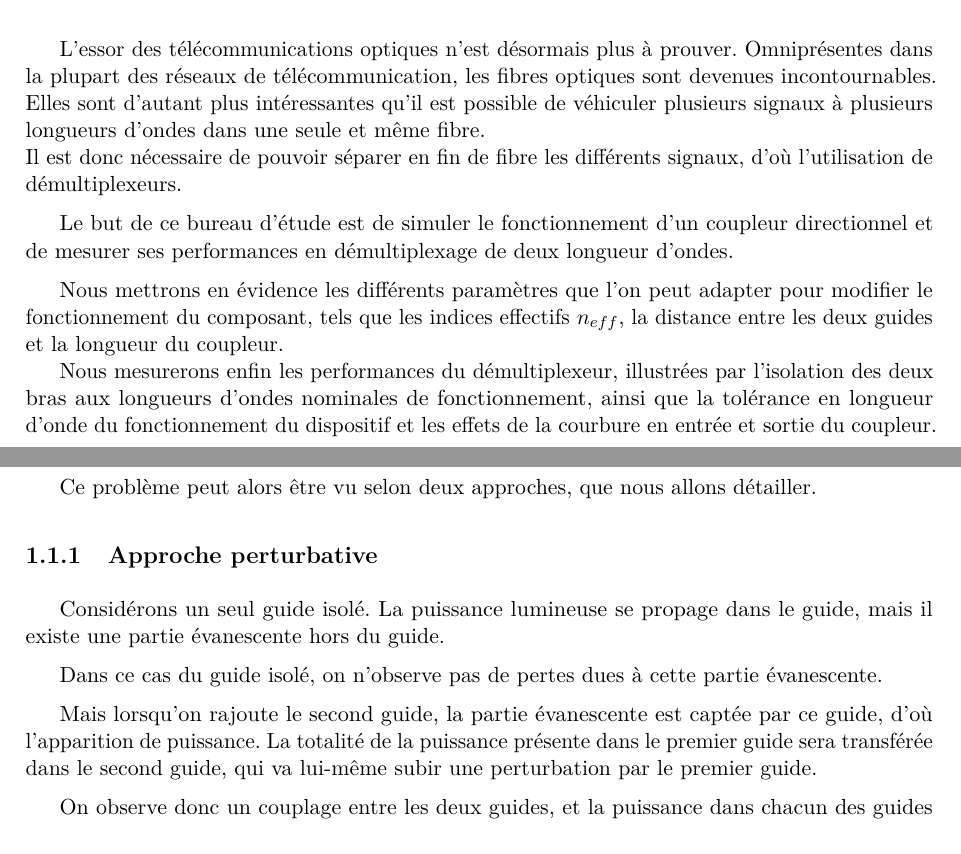
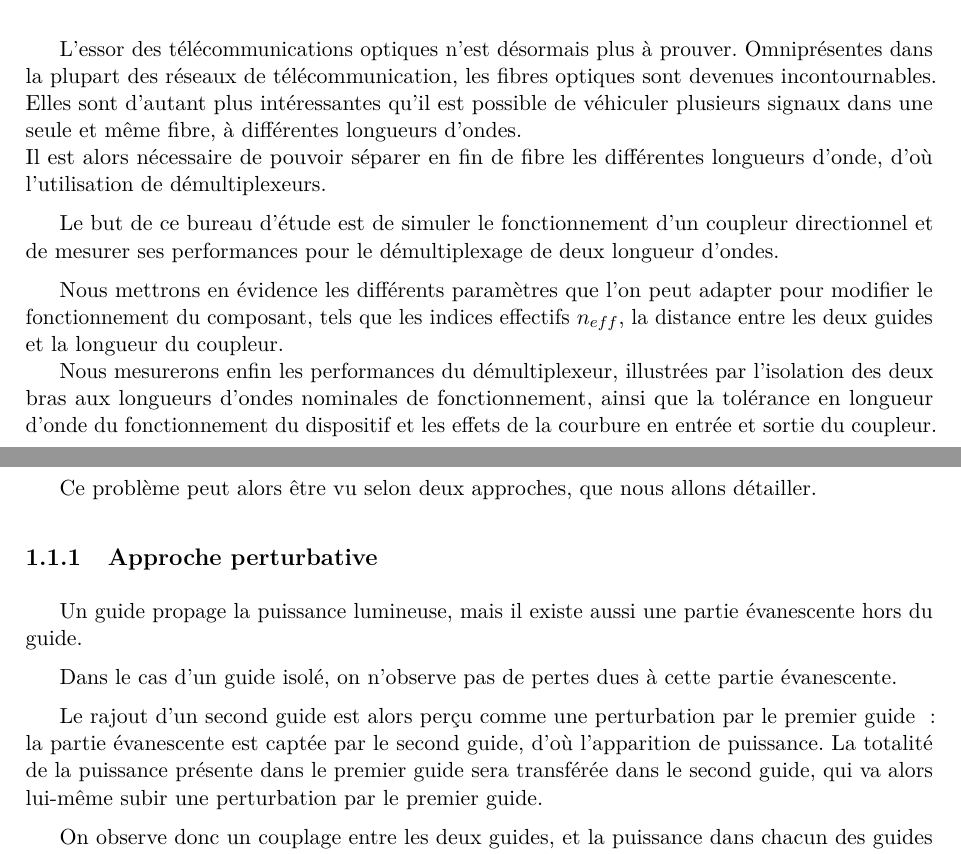
Before and after one commit to Salamandar/BEetTPs, a LaTeX document (Simulation Optique Guidée/Rapport/Rapport.tex): two parts of pages 3 and 4 of 12, joined at a grey line, cut so that both start at the same text. Compiled offline with pdfLaTeX.

Commit message:
modifications partie 1

```diff
--- a/Simulation Optique Guidée/Rapport/Rapport.tex
+++ b/Simulation Optique Guidée/Rapport/Rapport.tex
@@ -44,10 +44,10 @@
 \chapter*{Introduction}
 \addcontentsline{toc}{chapter}{Introduction}
 
-L'essor des télécommunications optiques n'est désormais plus à prouver. Omniprésentes dans la plupart des réseaux de télécommunication, les fibres optiques sont devenues incontournables. Elles sont d'autant plus intéressantes qu'il est possible de véhiculer plusieurs signaux à plusieurs longueurs d'ondes dans une seule et même fibre. \newline
-Il est donc nécessaire de pouvoir séparer en fin de fibre les différents signaux, d'où l'utilisation de démultiplexeurs.
+L'essor des télécommunications optiques n'est désormais plus à prouver. Omniprésentes dans la plupart des réseaux de télécommunication, les fibres optiques sont devenues incontournables. Elles sont d'autant plus intéressantes qu'il est possible de véhiculer plusieurs signaux dans une seule et même fibre, à différentes longueurs d'ondes. \newline
+Il est alors nécessaire de pouvoir séparer en fin de fibre les différentes longueurs d'onde, d'où l'utilisation de démultiplexeurs.
 
-Le but de ce bureau d'étude est de simuler le fonctionnement d'un coupleur directionnel et de mesurer ses performances en démultiplexage de deux longueur d'ondes.
+Le but de ce bureau d'étude est de simuler le fonctionnement d'un coupleur directionnel et de mesurer ses performances pour le démultiplexage de deux longueur d'ondes.
 
 Nous mettrons en évidence les différents paramètres que l'on peut adapter pour modifier le fonctionnement du composant, tels que les indices effectifs $n_{eff}$, la distance entre les deux guides et la longueur du coupleur.
 \newline
@@ -74,11 +74,11 @@ On souhaite que l'intégralité du signal à $\lambda_1$ sorte par le haut et le
 Ce problème peut alors être vu selon deux approches, que nous allons détailler.
 
 \subsection{Approche perturbative}
-Considérons un seul guide isolé. La puissance lumineuse se propage dans le guide, mais il existe une partie évanescente hors du guide.
+Un guide propage la puissance lumineuse, mais il existe aussi une partie évanescente hors du guide.
 
-Dans ce cas du guide isolé, on n'observe pas de pertes dues à cette partie évanescente.
+Dans le cas d'un guide isolé, on n'observe pas de pertes dues à cette partie évanescente.
 
-Mais lorsqu'on rajoute le second guide, la partie évanescente est captée par ce guide, d'où l'apparition de puissance. La totalité de la puissance présente dans le premier guide sera transférée dans le second guide, qui va lui-même subir une perturbation par le premier guide.
+Le rajout d'un second guide est alors perçu comme une perturbation par le premier guide : la partie évanescente est captée par le second guide, d'où l'apparition de puissance. La totalité de la puissance présente dans le premier guide sera transférée dans le second guide, qui va alors lui-même subir une perturbation par le premier guide.
 
 On observe donc un couplage entre les deux guides, et la puissance dans chacun des guides suivra une loi sinusoïdale dans la direction de propagation.
 
```
Also changed, not shown: Simulation Optique Guidée/Rapport/Rapport.tex (14 more changed lines).
